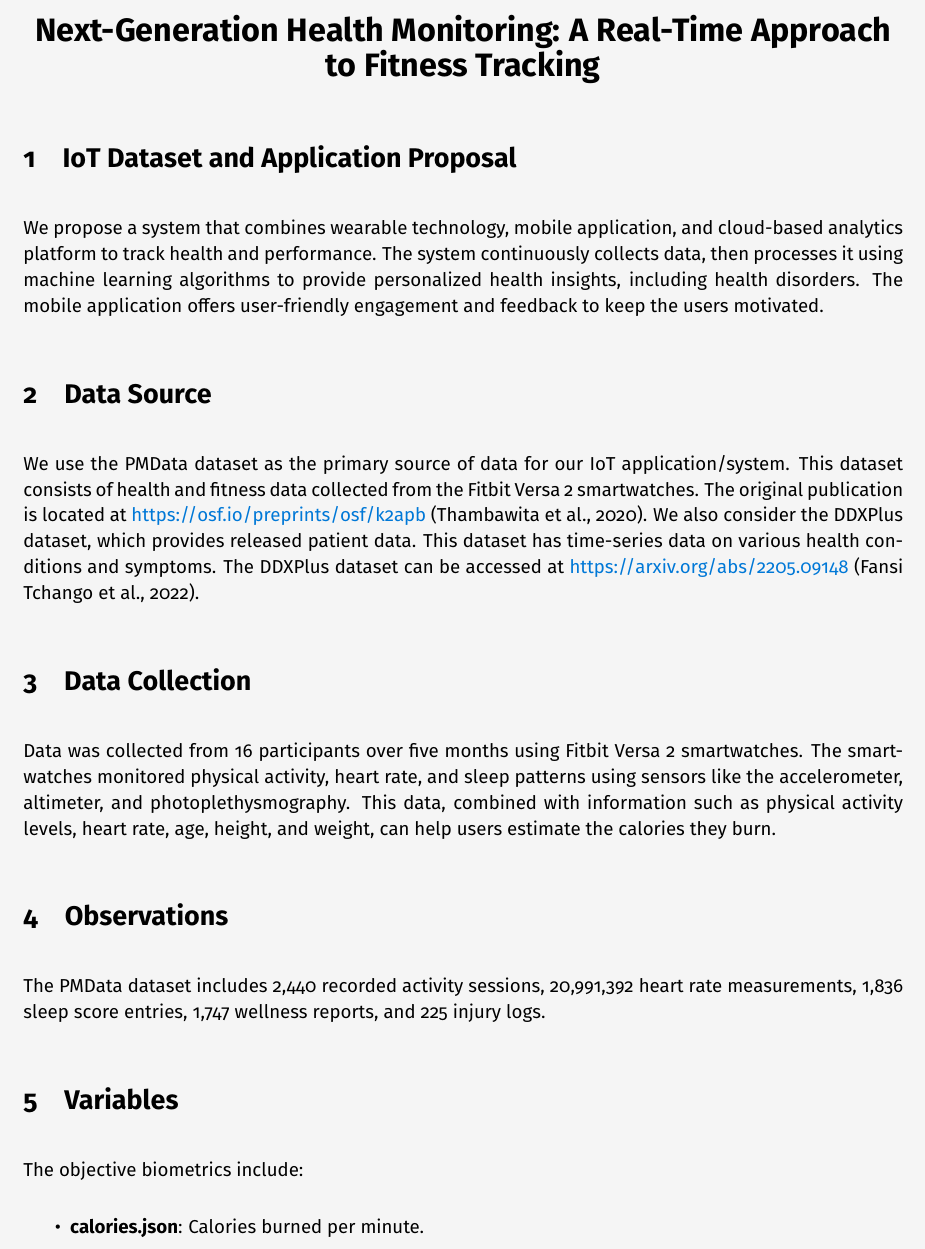
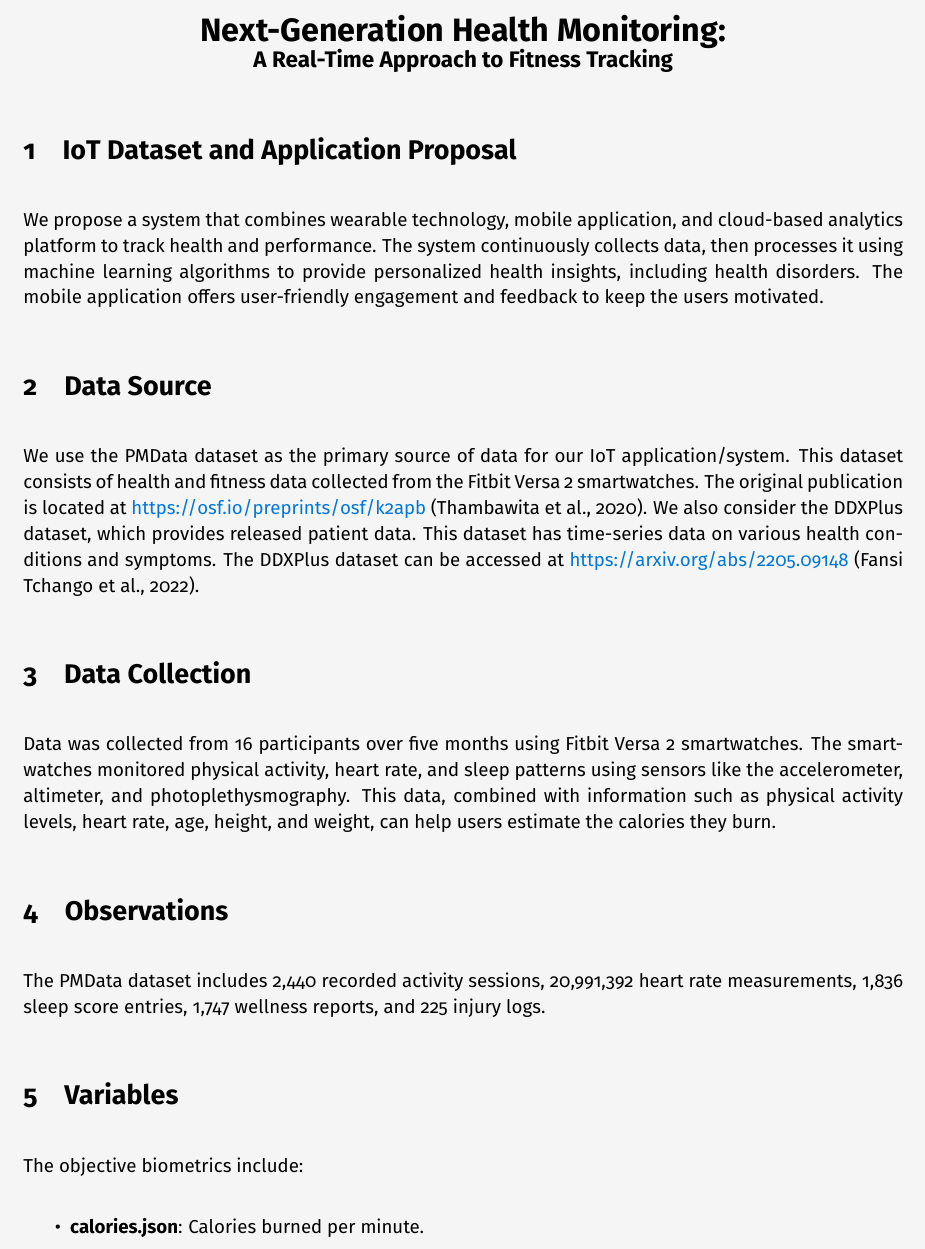
Before and after one commit to aai530-group6/project, a LaTeX document (proposal/Proposal-Group-6.tex): part of page 2 of 4, cut so that both start at the same text. Compiled offline with pdfLaTeX.

Commit message:
fix font size for title

```diff
--- a/proposal/Proposal-Group-6.tex
+++ b/proposal/Proposal-Group-6.tex
@@ -102,7 +102,8 @@
 \pagenumbering{arabic}
 
 \begin{center}
-    {\LARGE \textbf{Next-Generation Health Monitoring: A Real-Time Approach to Fitness Tracking}}
+    {\LARGE \textbf{Next-Generation Health Monitoring:}} \\
+    {\large \textbf{A Real-Time Approach to Fitness Tracking}}
 \end{center}
 
 \section{IoT Dataset and Application Proposal}
```
Also changed, not shown: 1 other file.
